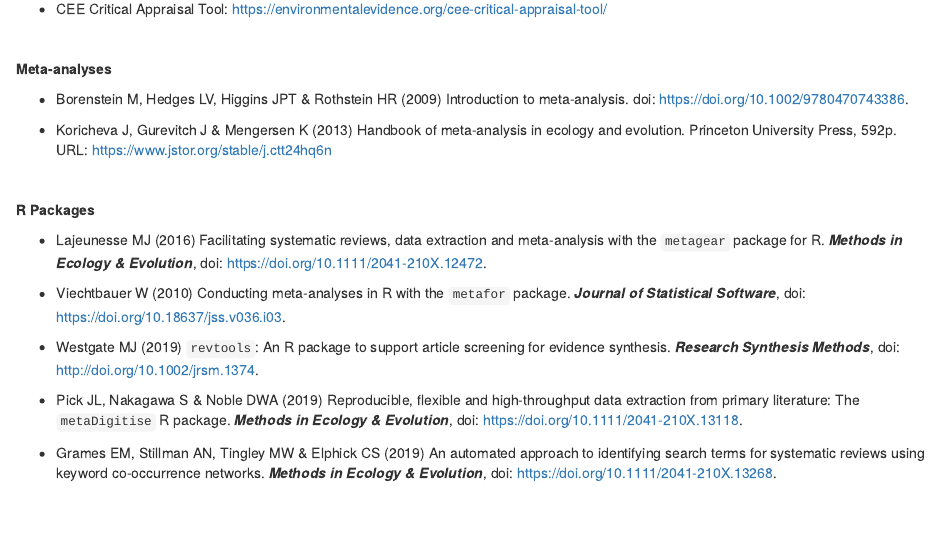
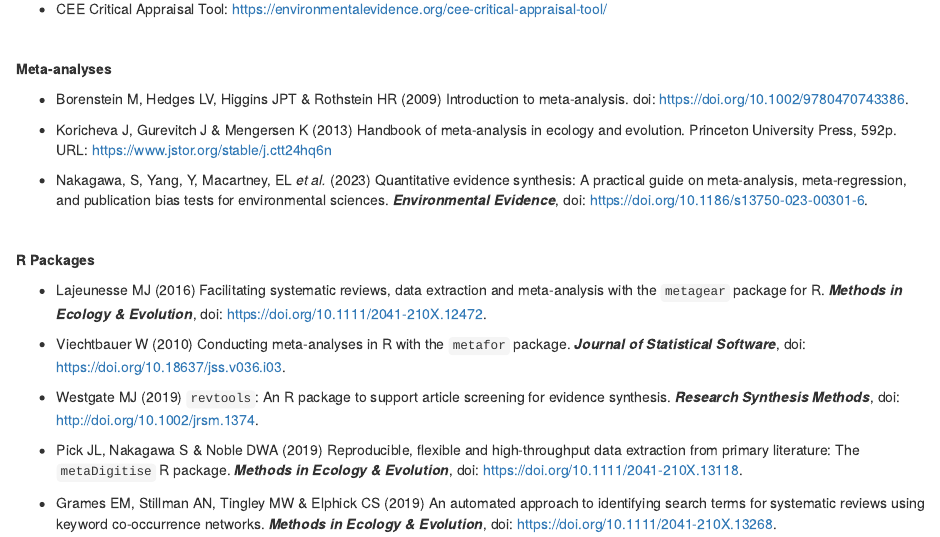
Before and after one commit to literaturesynthesis/literaturesynthesis.github.io, an R Markdown document (resources.Rmd): the page in a window 1100 px wide, from 890 px down. Rendered offline with R 4.5, knitr and Pandoc, with nearby package versions; drawn as R Markdown's standard HTML page in place of the format the file asks for.

Commit message:
add reference

```diff
--- a/resources.Rmd
+++ b/resources.Rmd
@@ -68,6 +68,8 @@ knitr::opts_chunk$set(echo = FALSE)
 - Koricheva J, Gurevitch J & Mengersen K (2013) Handbook of meta-analysis in ecology and evolution. Princeton University Press, 592p. URL:
 <https://www.jstor.org/stable/j.ctt24hq6n>
 
+- Nakagawa, S, Yang, Y, Macartney, EL _et al._ (2023) Quantitative evidence synthesis: A practical guide on meta-analysis, meta-regression, and publication bias tests for environmental sciences. **_Environmental Evidence_**, doi: <https://doi.org/10.1186/s13750-023-00301-6>.
+
 
 <br/>
 
```
